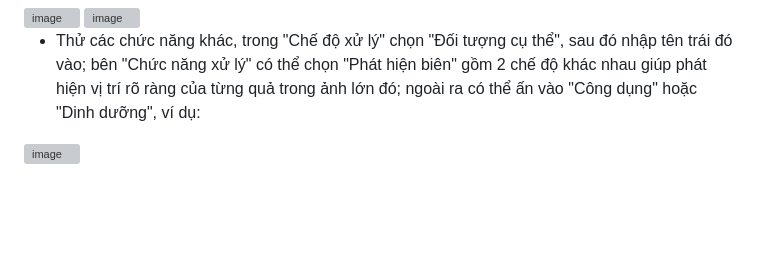
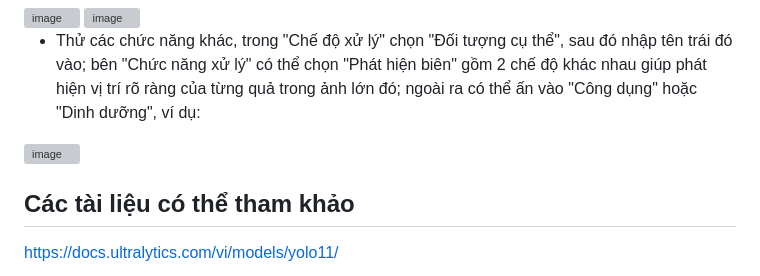
Before and after one commit to trdphatphattran/Digital-Image-Processing, a Markdown page: README.md, the part around the change. Rendered like a GitHub page; blank space fills up the shorter version; grey boxes are pictures that could not be loaded.

```diff
--- a/README.md
+++ b/README.md
@@ -106,3 +106,6 @@ git clone https://github.com/trdphatphattran/Digital-Image-Processing.git
 
 - Thử các chức năng khác, trong "Chế độ xử lý" chọn "Đối tượng cụ thể", sau đó nhập tên trái đó vào; bên "Chức năng xử lý" có thể chọn "Phát hiện biên" gồm 2 chế độ khác nhau giúp phát hiện vị trí rõ ràng của từng quả trong ảnh lớn đó; ngoài ra có thể ấn vào "Công dụng" hoặc "Dinh dưỡng", ví dụ:
 <img width="1345" height="656" alt="image" src="https://github.com/user-attachments/assets/e50ddfb5-0581-471f-b978-4cf9b9f14443" />
+
+## Các tài liệu có thể tham khảo
+https://docs.ultralytics.com/vi/models/yolo11/
```
